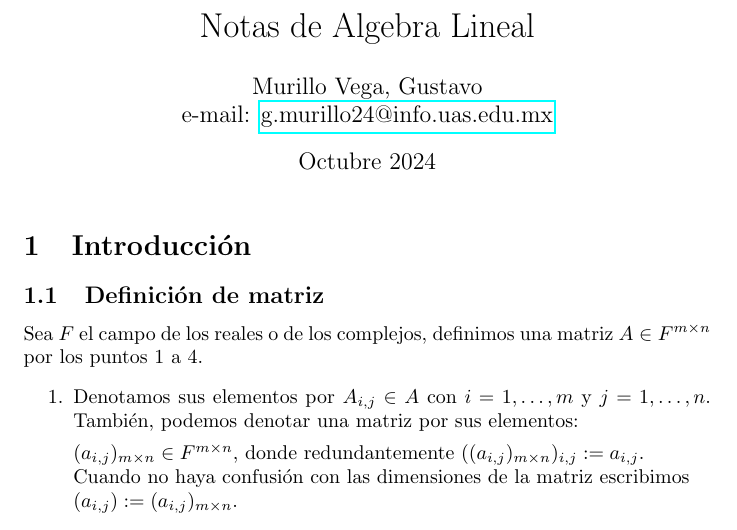
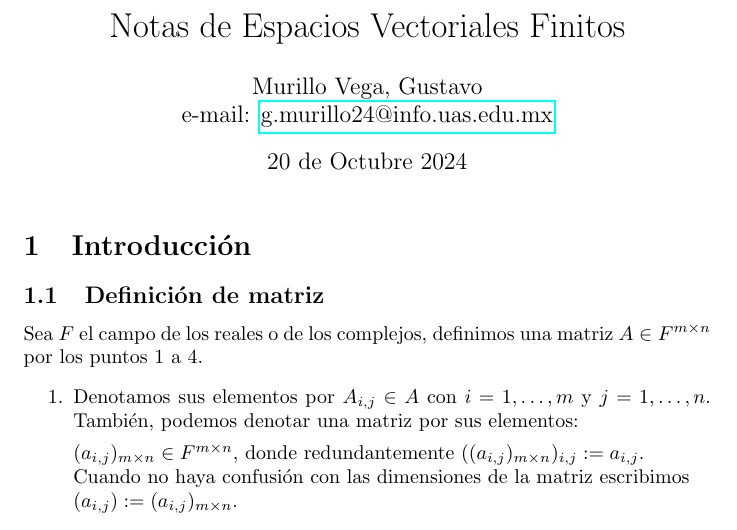
Before and after one commit to rain-king/notas_algebra_lineal, a LaTeX document (espacios_vectoriales_notas.tex): part of page 1 of 35, cut at the place of the change. Compiled offline with pdfLaTeX.

Commit message:
cambio de nombre a notas

```diff
--- a/algebra_lineal_notas.tex
+++ b/espacios_vectoriales_notas.tex
@@ -4,10 +4,10 @@
 \usepackage{hyperref}
 \usepackage[utf8]{inputenc}
 
-\title{Notas de Algebra Lineal}
+\title{Notas de Espacios Vectoriales Finitos}
 \author{Murillo Vega, Gustavo \\ e-mail:
 \href{mailto:g.murillo24@info.uas.edu.mx}{g.murillo24@info.uas.edu.mx}}
-\date{Octubre 2024}
+\date{20 de Octubre 2024}
 
 \begin{document}
 
```
Also changed, not shown: algebra_lineal_notas.pdf (deleted), espacios_vectoriales_notas.pdf (added).
